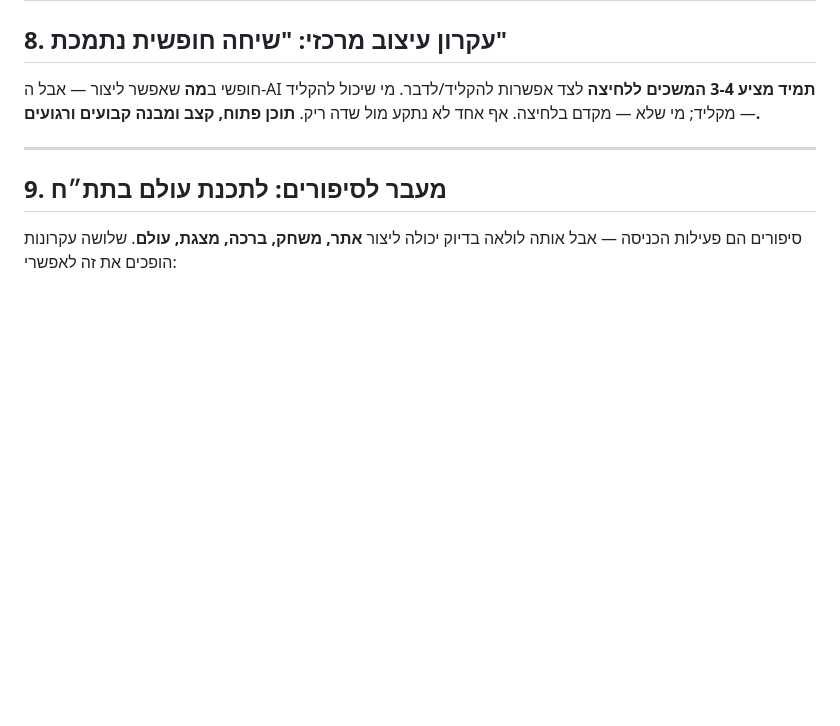
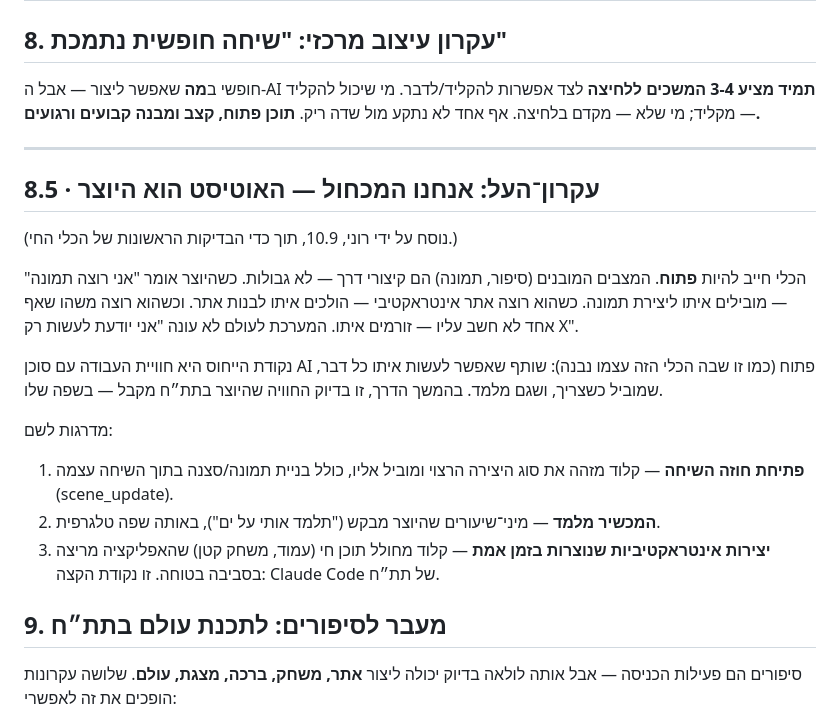
Before and after one commit to ronymilanez34-prog/creative-aac, a Markdown page: VISION.md, the part around the change. Rendered like a GitHub page; blank space fills up the shorter version.

Commit message:
docs: the guiding principle — we are the brush, the autistic person is the creator
Rony's formulation during the first live tests, now canon: built-in
modes are shortcuts, never boundaries. The companion flows toward
whatever the creator wants — picture, website, something nobody
planned — and can also teach. Reference experience: working with an
open AI agent, in the creator's own language. Staged path recorded:
scene_update in the turn contract, device-taught mini-lessons,
live-generated interactive creations.

Co-Authored-By: Claude Fable 5 <noreply@anthropic.com>
Claude-Session: https://claude.ai/code/session_01LePBxB9nhYDH1bxBXrwpsG

```diff
--- a/VISION.md
+++ b/VISION.md
@@ -198,6 +198,29 @@ AI לא יכול ללמוד אדם עם תקשורת ייחודית מאפס. **
 
 ---
 
+## 8.5 · עקרון־העל: אנחנו המכחול — האוטיסט הוא היוצר
+
+(נוסח על ידי רוני, 10.9, תוך כדי הבדיקות הראשונות של הכלי החי.)
+
+הכלי חייב להיות **פתוח**. המצבים המובנים (סיפור, תמונה) הם קיצורי דרך —
+לא גבולות. כשהיוצר אומר "אני רוצה תמונה" — מובילים איתו ליצירת תמונה.
+כשהוא רוצה אתר אינטראקטיבי — הולכים איתו לבנות אתר. וכשהוא רוצה משהו
+שאף אחד לא חשב עליו — זורמים איתו. המערכת לעולם לא עונה "אני יודעת
+לעשות רק X".
+
+נקודת הייחוס היא חוויית העבודה עם סוכן AI פתוח (כמו זו שבה הכלי הזה
+עצמו נבנה): שותף שאפשר לעשות איתו כל דבר, שמוביל כשצריך, ושגם מלמד.
+בהמשך הדרך, זו בדיוק החוויה שהיוצר בתת״ח מקבל — בשפה שלו.
+
+מדרגות לשם:
+1. **פתיחת חוזה השיחה** — קלוד מזהה את סוג היצירה הרצוי ומוביל אליו,
+   כולל בניית תמונה/סצנה בתוך השיחה עצמה (scene_update).
+2. **המכשיר מלמד** — מיני־שיעורים שהיוצר מבקש ("תלמד אותי על ים"),
+   באותה שפה טלגרפית.
+3. **יצירות אינטראקטיביות שנוצרות בזמן אמת** — קלוד מחולל תוכן חי
+   (עמוד, משחק קטן) שהאפליקציה מריצה בסביבה בטוחה. זו נקודת הקצה:
+   Claude Code של תת״ח.
+
 ## 9. מעבר לסיפורים: לתכנת עולם בתת״ח
 
 סיפורים הם פעילות הכניסה — אבל אותה לולאה בדיוק יכולה ליצור **אתר, משחק,
```
Also changed, not shown: docs/HANDOVER.md (+8 -0 lines).
